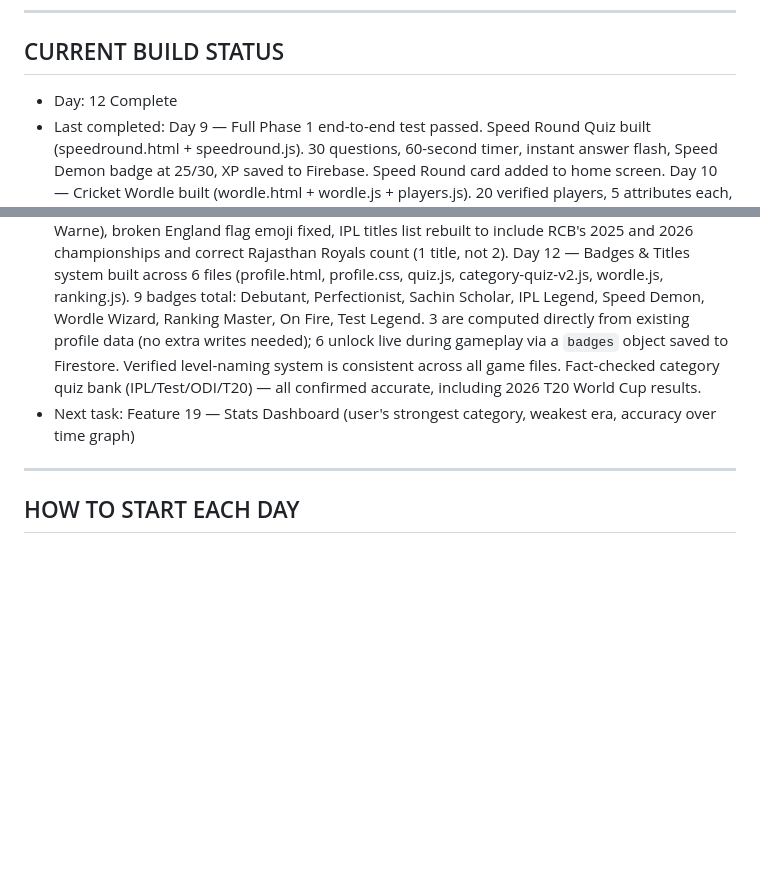
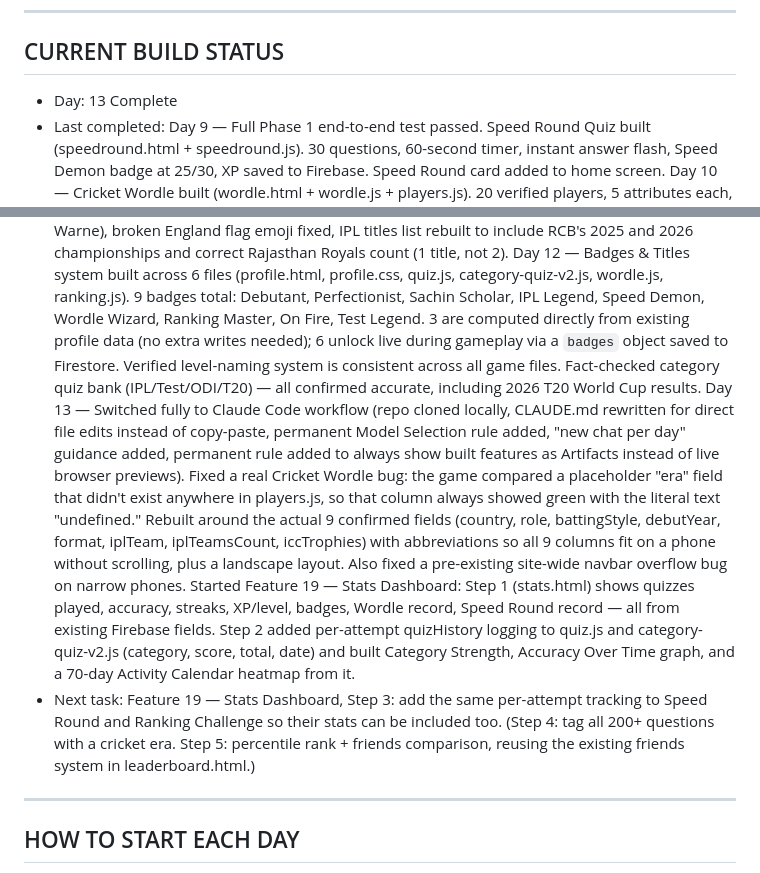
Before and after one commit to yojak4vyas-ops/CricTakkar, a Markdown page: CLAUDE.md, 2 parts joined by grey strips. GitHub-like rendering; blank space fills up the shorter version.

Commit message:
Update Current Build Status for Day 13
Records today's work: switch to Claude Code workflow, Cricket Wordle
era-field fix, site-wide navbar overflow fix, and Stats Dashboard
Steps 1-2 (overview/game-breakdown/badges, then category strength,
accuracy-over-time, and activity calendar). Next: Step 3 for Speed
Round and Ranking Challenge tracking.

```diff
--- a/CLAUDE.md
+++ b/CLAUDE.md
@@ -237,13 +237,14 @@ Every session must follow this structure:
 
 ## CURRENT BUILD STATUS
 
-- Day: 12 Complete
+- Day: 13 Complete
 - Last completed:
   Day 9 — Full Phase 1 end-to-end test passed. Speed Round Quiz built (speedround.html + speedround.js). 30 questions, 60-second timer, instant answer flash, Speed Demon badge at 25/30, XP saved to Firebase. Speed Round card added to home screen.
   Day 10 — Cricket Wordle built (wordle.html + wordle.js + players.js). 20 verified players, 5 attributes each, 6 guesses, colour-coded tiles (green/yellow/grey), autocomplete input, WhatsApp share of emoji tile result, XP saved to Firebase. Full rules screen shown before game starts. All player format attributes verified against ESPNcricinfo — Ganguly, Lara, Warne, Wasim, Kapil corrected to ODI-only.
   Day 11 — Ranking Challenge built (ranking.html + ranking.js). 5 drag-and-drop challenges with touch support for mobile, XP saved to Firebase. Fact-checked all player stats — fixed 4 real errors: Steve Smith swapped for Ricky Ponting (Smith is still active, average keeps changing), James Anderson wicket count and sort order corrected (704 wickets, was ranked wrongly above Warne), broken England flag emoji fixed, IPL titles list rebuilt to include RCB's 2025 and 2026 championships and correct Rajasthan Royals count (1 title, not 2).
   Day 12 — Badges & Titles system built across 6 files (profile.html, profile.css, quiz.js, category-quiz-v2.js, wordle.js, ranking.js). 9 badges total: Debutant, Perfectionist, Sachin Scholar, IPL Legend, Speed Demon, Wordle Wizard, Ranking Master, On Fire, Test Legend. 3 are computed directly from existing profile data (no extra writes needed); 6 unlock live during gameplay via a `badges` object saved to Firestore. Verified level-naming system is consistent across all game files. Fact-checked category quiz bank (IPL/Test/ODI/T20) — all confirmed accurate, including 2026 T20 World Cup results.
-- Next task: Feature 19 — Stats Dashboard (user's strongest category, weakest era, accuracy over time graph)
+  Day 13 — Switched fully to Claude Code workflow (repo cloned locally, CLAUDE.md rewritten for direct file edits instead of copy-paste, permanent Model Selection rule added, "new chat per day" guidance added, permanent rule added to always show built features as Artifacts instead of live browser previews). Fixed a real Cricket Wordle bug: the game compared a placeholder "era" field that didn't exist anywhere in players.js, so that column always showed green with the literal text "undefined." Rebuilt around the actual 9 confirmed fields (country, role, battingStyle, debutYear, format, iplTeam, iplTeamsCount, iccTrophies) with abbreviations so all 9 columns fit on a phone without scrolling, plus a landscape layout. Also fixed a pre-existing site-wide navbar overflow bug on narrow phones. Started Feature 19 — Stats Dashboard: Step 1 (stats.html) shows quizzes played, accuracy, streaks, XP/level, badges, Wordle record, Speed Round record — all from existing Firebase fields. Step 2 added per-attempt quizHistory logging to quiz.js and category-quiz-v2.js (category, score, total, date) and built Category Strength, Accuracy Over Time graph, and a 70-day Activity Calendar heatmap from it.
+- Next task: Feature 19 — Stats Dashboard, Step 3: add the same per-attempt tracking to Speed Round and Ranking Challenge so their stats can be included too. (Step 4: tag all 200+ questions with a cricket era. Step 5: percentile rank + friends comparison, reusing the existing friends system in leaderboard.html.)
 
 ---
 
```
